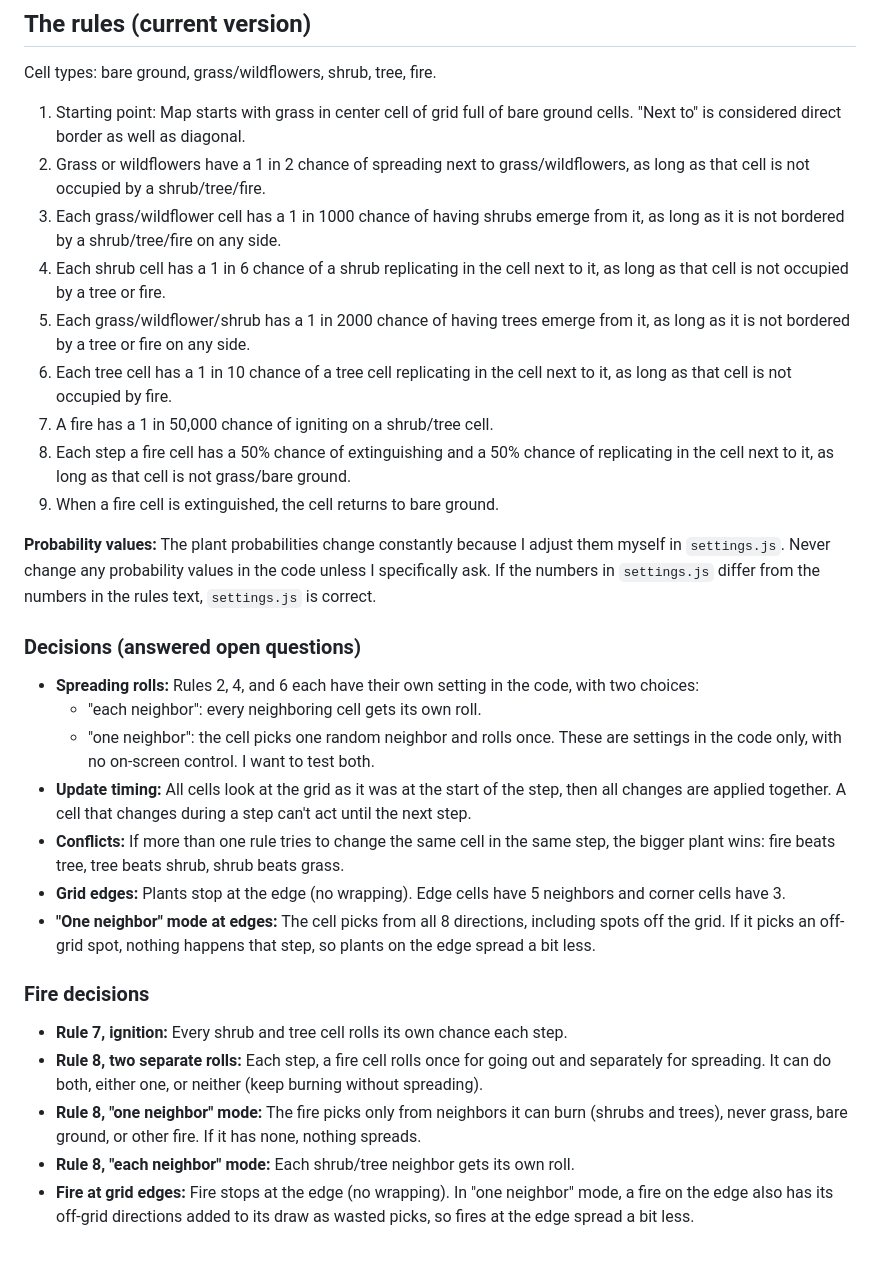
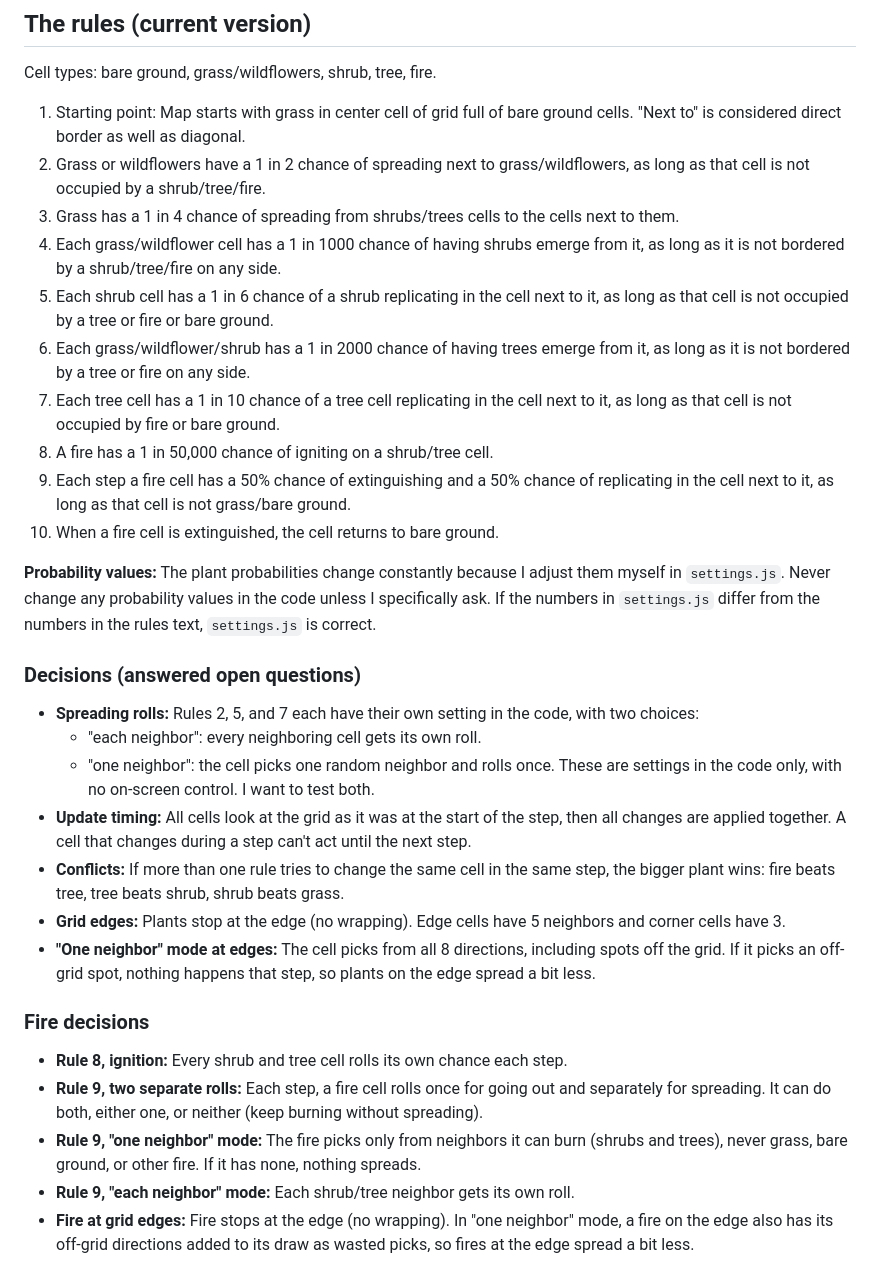
Before and after one commit to mte222/design6197-project1, a Markdown page: CLAUDE.md, the part around the change. Drawn GitHub-style.

Commit message:
Update rules in CLAUDE.md: add grass regrowth from shrubs/trees, keep shrubs and trees off bare ground
Co-Authored-By: Claude Opus 5.5 <noreply@anthropic.com>

```diff
--- a/CLAUDE.md
+++ b/CLAUDE.md
@@ -21,18 +21,19 @@ Cell types: bare ground, grass/wildflowers, shrub, tree, fire.
 
 1. Starting point: Map starts with grass in center cell of grid full of bare ground cells. "Next to" is considered direct border as well as diagonal.
 2. Grass or wildflowers have a 1 in 2 chance of spreading next to grass/wildflowers, as long as that cell is not occupied by a shrub/tree/fire.
-3. Each grass/wildflower cell has a 1 in 1000 chance of having shrubs emerge from it, as long as it is not bordered by a shrub/tree/fire on any side.
-4. Each shrub cell has a 1 in 6 chance of a shrub replicating in the cell next to it, as long as that cell is not occupied by a tree or fire.
-5. Each grass/wildflower/shrub has a 1 in 2000 chance of having trees emerge from it, as long as it is not bordered by a tree or fire on any side.
-6. Each tree cell has a 1 in 10 chance of a tree cell replicating in the cell next to it, as long as that cell is not occupied by fire.
-7. A fire has a 1 in 50,000 chance of igniting on a shrub/tree cell.
-8. Each step a fire cell has a 50% chance of extinguishing and a 50% chance of replicating in the cell next to it, as long as that cell is not grass/bare ground.
-9. When a fire cell is extinguished, the cell returns to bare ground.
+3. Grass has a 1 in 4 chance of spreading from shrubs/trees cells to the cells next to them.
+4. Each grass/wildflower cell has a 1 in 1000 chance of having shrubs emerge from it, as long as it is not bordered by a shrub/tree/fire on any side.
+5. Each shrub cell has a 1 in 6 chance of a shrub replicating in the cell next to it, as long as that cell is not occupied by a tree or fire or bare ground.
+6. Each grass/wildflower/shrub has a 1 in 2000 chance of having trees emerge from it, as long as it is not bordered by a tree or fire on any side.
+7. Each tree cell has a 1 in 10 chance of a tree cell replicating in the cell next to it, as long as that cell is not occupied by fire or bare ground.
+8. A fire has a 1 in 50,000 chance of igniting on a shrub/tree cell.
+9. Each step a fire cell has a 50% chance of extinguishing and a 50% chance of replicating in the cell next to it, as long as that cell is not grass/bare ground.
+10. When a fire cell is extinguished, the cell returns to bare ground.
 
 **Probability values:** The plant probabilities change constantly because I adjust them myself in `settings.js`. Never change any probability values in the code unless I specifically ask. If the numbers in `settings.js` differ from the numbers in the rules text, `settings.js` is correct.
 
 ### Decisions (answered open questions)
-- **Spreading rolls:** Rules 2, 4, and 6 each have their own setting in the code, with two choices:
+- **Spreading rolls:** Rules 2, 5, and 7 each have their own setting in the code, with two choices:
   - "each neighbor": every neighboring cell gets its own roll.
   - "one neighbor": the cell picks one random neighbor and rolls once.
   These are settings in the code only, with no on-screen control. I want to test both.
@@ -42,10 +43,10 @@ Cell types: bare ground, grass/wildflowers, shrub, tree, fire.
 - **"One neighbor" mode at edges:** The cell picks from all 8 directions, including spots off the grid. If it picks an off-grid spot, nothing happens that step, so plants on the edge spread a bit less.
 
 ### Fire decisions
-- **Rule 7, ignition:** Every shrub and tree cell rolls its own chance each step.
-- **Rule 8, two separate rolls:** Each step, a fire cell rolls once for going out and separately for spreading. It can do both, either one, or neither (keep burning without spreading).
-- **Rule 8, "one neighbor" mode:** The fire picks only from neighbors it can burn (shrubs and trees), never grass, bare ground, or other fire. If it has none, nothing spreads.
-- **Rule 8, "each neighbor" mode:** Each shrub/tree neighbor gets its own roll.
+- **Rule 8, ignition:** Every shrub and tree cell rolls its own chance each step.
+- **Rule 9, two separate rolls:** Each step, a fire cell rolls once for going out and separately for spreading. It can do both, either one, or neither (keep burning without spreading).
+- **Rule 9, "one neighbor" mode:** The fire picks only from neighbors it can burn (shrubs and trees), never grass, bare ground, or other fire. If it has none, nothing spreads.
+- **Rule 9, "each neighbor" mode:** Each shrub/tree neighbor gets its own roll.
 - **Fire at grid edges:** Fire stops at the edge (no wrapping). In "one neighbor" mode, a fire on the edge also has its off-grid directions added to its draw as wasted picks, so fires at the edge spread a bit less.
 
 ## Prototype scope
```
